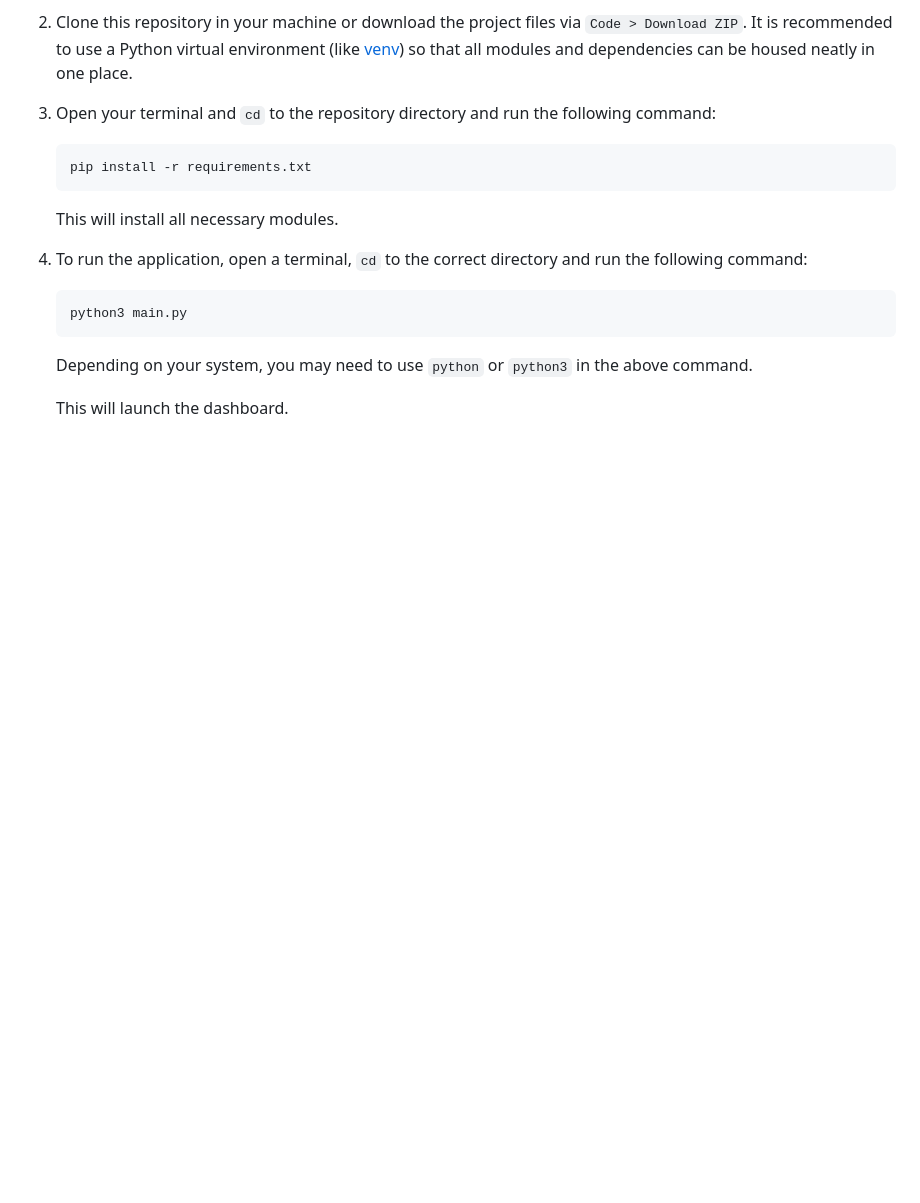
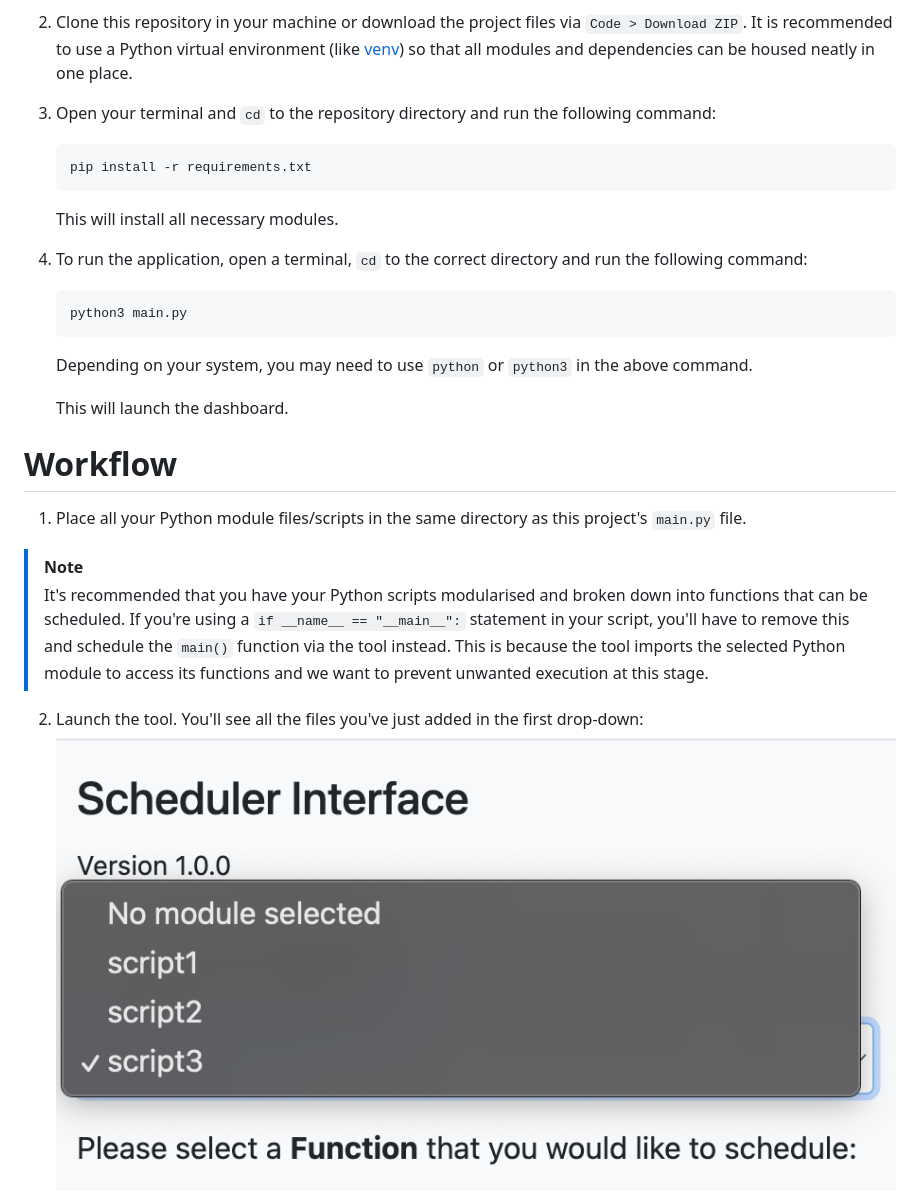
Before and after one commit to apurbzz-1994/python-schedule-interface, a Markdown page: README.md, the part around the change printed below. Drawn GitHub-style; pictures changed too: git_assets/workflow_1.png (added); blank space fills up the shorter version.

```diff
--- a/README.md
+++ b/README.md
@@ -39,3 +39,17 @@ This small tool built using the [Eel library](https://github.com/python-eel/Eel)
     Depending on your system, you may need to use `python` or `python3` in the above command.
 
     This will launch the dashboard.
+
+
+# Workflow
+1. Place all your Python module files/scripts in the same directory as this project's `main.py` file.
+
+> [!NOTE]
+> It's recommended that you have your Python scripts modularised and broken down into functions that can be scheduled.
+> If you're using a `if __name__ == "__main__":` statement in your script, you'll have to remove this and schedule the `main()`
+> function via the tool instead. This is because the tool imports the selected Python module to access its functions and we
+> want to prevent unwanted execution at this stage.
+
+2. Launch the tool. You'll see all the files you've just added in the first drop-down:
+![modules dropdown](/git_assets/workflow_1.png)
+
```
Also changed, not shown: other parts of README.md (+36 -0 lines), git_assets/error_1.png (added), git_assets/error_2.png (added), git_assets/workflow_2.png (added), git_assets/workflow_3.png (added), git_assets/workflow_4.png (renamed from git_assets/v1_screenshot6.png).
